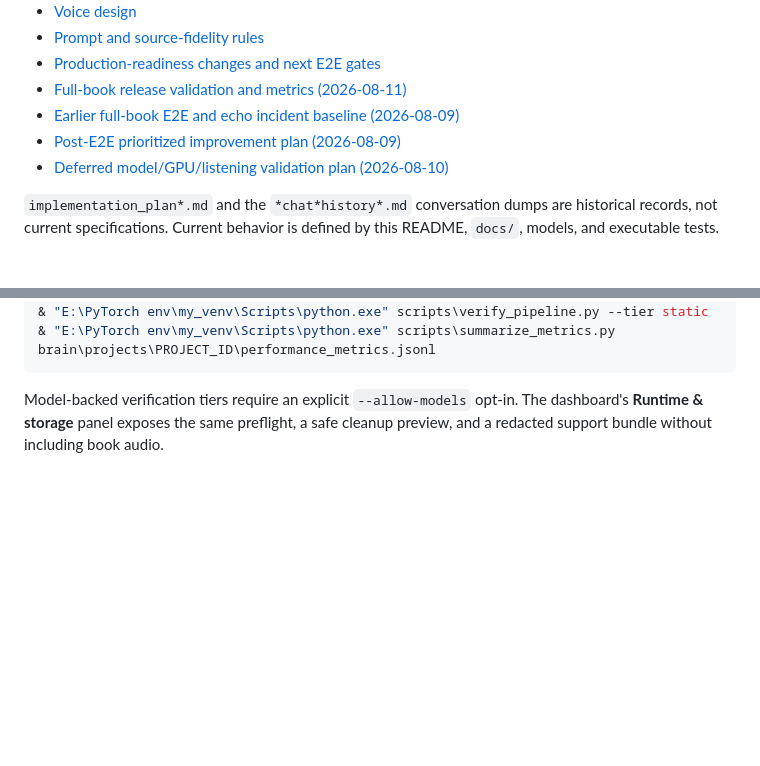
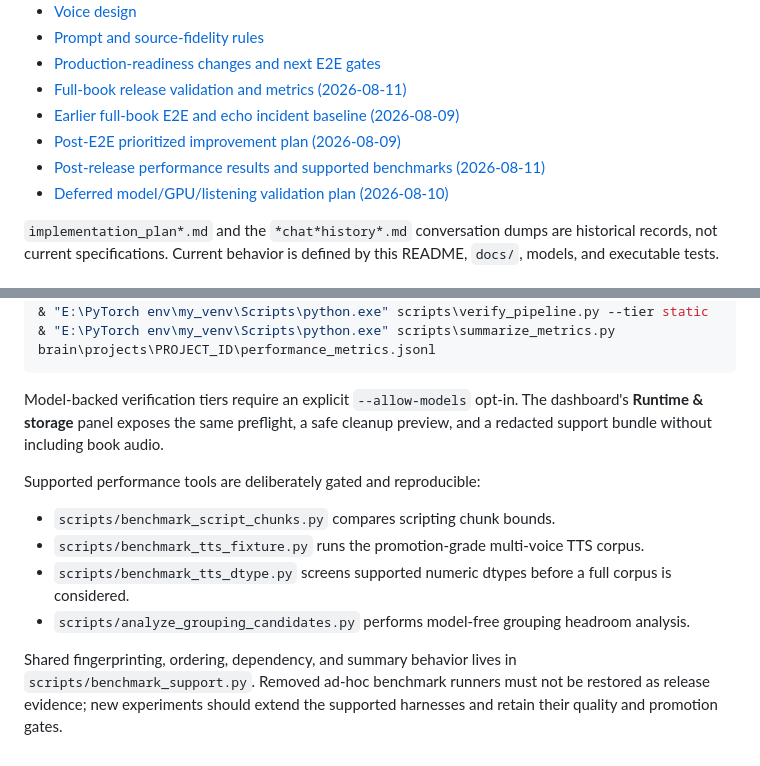
Before and after one commit to NicusorFlorinBaluta/crazy-audiobook-creator, a Markdown page: README.md, 2 parts joined by grey strips. Drawn GitHub-style; blank space fills up the shorter version.

Commit message:
docs identify supported benchmark tooling

```diff
--- a/README.md
+++ b/README.md
@@ -95,6 +95,7 @@ cd ..
 - [Full-book release validation and metrics (2026-08-11)](docs/e2e-run-2026-08-11.md)
 - [Earlier full-book E2E and echo incident baseline (2026-08-09)](docs/e2e-run-2026-08-09.md)
 - [Post-E2E prioritized improvement plan (2026-08-09)](docs/improvement-plan-post-e2e-2026-08-09.md)
+- [Post-release performance results and supported benchmarks (2026-08-11)](docs/performance-improvement-plan-post-release-2026-08-11.md)
 - [Deferred model/GPU/listening validation plan (2026-08-10)](docs/live-validation-plan-2026-08-10.md)
 
 `implementation_plan*.md` and the `*chat*history*.md` conversation dumps are historical records, not current specifications. Current behavior is defined by this README, `docs/`, models, and executable tests.
@@ -118,3 +119,18 @@ Low-resource verification and environment inspection can be run separately:
 Model-backed verification tiers require an explicit `--allow-models` opt-in.
 The dashboard's **Runtime & storage** panel exposes the same preflight, a safe
 cleanup preview, and a redacted support bundle without including book audio.
+
+Supported performance tools are deliberately gated and reproducible:
+
+- `scripts/benchmark_script_chunks.py` compares scripting chunk bounds.
+- `scripts/benchmark_tts_fixture.py` runs the promotion-grade multi-voice TTS
+  corpus.
+- `scripts/benchmark_tts_dtype.py` screens supported numeric dtypes before a
+  full corpus is considered.
+- `scripts/analyze_grouping_candidates.py` performs model-free grouping
+  headroom analysis.
+
+Shared fingerprinting, ordering, dependency, and summary behavior lives in
+`scripts/benchmark_support.py`. Removed ad-hoc benchmark runners must not be
+restored as release evidence; new experiments should extend the supported
+harnesses and retain their quality and promotion gates.
```
Also changed, not shown: docs/performance-improvement-plan-post-release-2026-08-11.md (+9 -0 lines).
